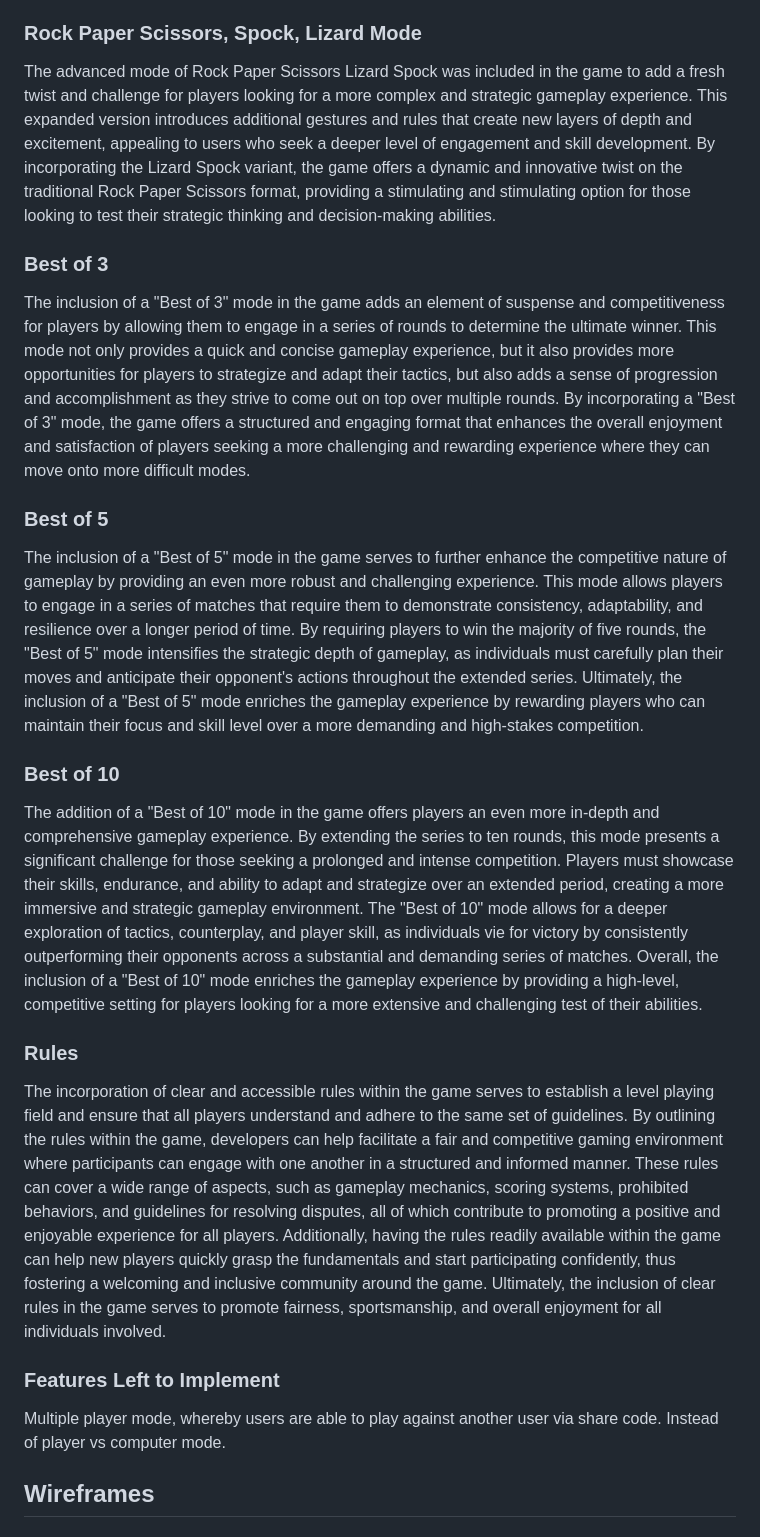
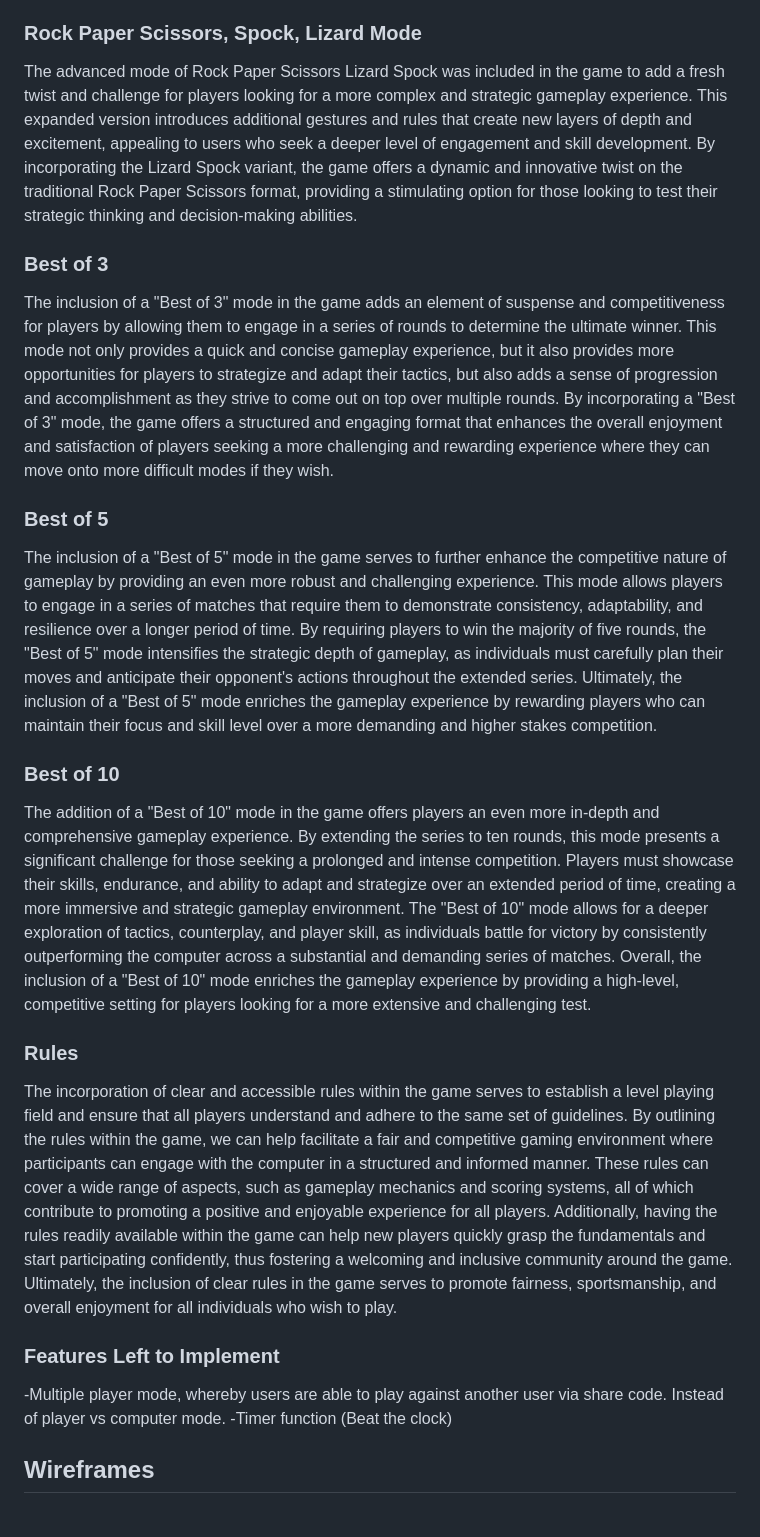
Before and after one commit to Tasniim5/ro-cham-beau, a Markdown page: README.md, the part around the change printed below. Drawn GitHub-style.

```diff
--- a/README.md
+++ b/README.md
@@ -37,27 +37,28 @@ The inclusion of a basic mode of Rock Paper Scissors in the game serves as a nos
 
 ### Rock Paper Scissors, Spock, Lizard Mode
 
-The advanced mode of Rock Paper Scissors Lizard Spock was included in the game to add a fresh twist and challenge for players looking for a more complex and strategic gameplay experience. This expanded version introduces additional gestures and rules that create new layers of depth and excitement, appealing to users who seek a deeper level of engagement and skill development. By incorporating the Lizard Spock variant, the game offers a dynamic and innovative twist on the traditional Rock Paper Scissors format, providing a stimulating and stimulating option for those looking to test their strategic thinking and decision-making abilities.
+The advanced mode of Rock Paper Scissors Lizard Spock was included in the game to add a fresh twist and challenge for players looking for a more complex and strategic gameplay experience. This expanded version introduces additional gestures and rules that create new layers of depth and excitement, appealing to users who seek a deeper level of engagement and skill development. By incorporating the Lizard Spock variant, the game offers a dynamic and innovative twist on the traditional Rock Paper Scissors format, providing a stimulating option for those looking to test their strategic thinking and decision-making abilities.
 
 ### Best of 3
 
-The inclusion of a "Best of 3" mode in the game adds an element of suspense and competitiveness for players by allowing them to engage in a series of rounds to determine the ultimate winner. This mode not only provides a quick and concise gameplay experience, but it also provides more opportunities for players to strategize and adapt their tactics, but also adds a sense of progression and accomplishment as they strive to come out on top over multiple rounds. By incorporating a "Best of 3" mode, the game offers a structured and engaging format that enhances the overall enjoyment and satisfaction of players seeking a more challenging and rewarding experience where they can move onto more difficult modes.
+The inclusion of a "Best of 3" mode in the game adds an element of suspense and competitiveness for players by allowing them to engage in a series of rounds to determine the ultimate winner. This mode not only provides a quick and concise gameplay experience, but it also provides more opportunities for players to strategize and adapt their tactics, but also adds a sense of progression and accomplishment as they strive to come out on top over multiple rounds. By incorporating a "Best of 3" mode, the game offers a structured and engaging format that enhances the overall enjoyment and satisfaction of players seeking a more challenging and rewarding experience where they can move onto more difficult modes if they wish.
 
 ### Best of 5
 
-The inclusion of a "Best of 5" mode in the game serves to further enhance the competitive nature of gameplay by providing an even more robust and challenging experience. This mode allows players to engage in a series of matches that require them to demonstrate consistency, adaptability, and resilience over a longer period of time. By requiring players to win the majority of five rounds, the "Best of 5" mode intensifies the strategic depth of gameplay, as individuals must carefully plan their moves and anticipate their opponent's actions throughout the extended series. Ultimately, the inclusion of a "Best of 5" mode enriches the gameplay experience by rewarding players who can maintain their focus and skill level over a more demanding and high-stakes competition.
+The inclusion of a "Best of 5" mode in the game serves to further enhance the competitive nature of gameplay by providing an even more robust and challenging experience. This mode allows players to engage in a series of matches that require them to demonstrate consistency, adaptability, and resilience over a longer period of time. By requiring players to win the majority of five rounds, the "Best of 5" mode intensifies the strategic depth of gameplay, as individuals must carefully plan their moves and anticipate their opponent's actions throughout the extended series. Ultimately, the inclusion of a "Best of 5" mode enriches the gameplay experience by rewarding players who can maintain their focus and skill level over a more demanding and higher stakes competition.
 
 ### Best of 10
 
-The addition of a "Best of 10" mode in the game offers players an even more in-depth and comprehensive gameplay experience. By extending the series to ten rounds, this mode presents a significant challenge for those seeking a prolonged and intense competition. Players must showcase their skills, endurance, and ability to adapt and strategize over an extended period, creating a more immersive and strategic gameplay environment. The "Best of 10" mode allows for a deeper exploration of tactics, counterplay, and player skill, as individuals vie for victory by consistently outperforming their opponents across a substantial and demanding series of matches. Overall, the inclusion of a "Best of 10" mode enriches the gameplay experience by providing a high-level, competitive setting for players looking for a more extensive and challenging test of their abilities.
+The addition of a "Best of 10" mode in the game offers players an even more in-depth and comprehensive gameplay experience. By extending the series to ten rounds, this mode presents a significant challenge for those seeking a prolonged and intense competition. Players must showcase their skills, endurance, and ability to adapt and strategize over an extended period of time, creating a more immersive and strategic gameplay environment. The "Best of 10" mode allows for a deeper exploration of tactics, counterplay, and player skill, as individuals battle for victory by consistently outperforming the computer across a substantial and demanding series of matches. Overall, the inclusion of a "Best of 10" mode enriches the gameplay experience by providing a high-level, competitive setting for players looking for a more extensive and challenging test.
 
 ### Rules
 
-The incorporation of clear and accessible rules within the game serves to establish a level playing field and ensure that all players understand and adhere to the same set of guidelines. By outlining the rules within the game, developers can help facilitate a fair and competitive gaming environment where participants can engage with one another in a structured and informed manner. These rules can cover a wide range of aspects, such as gameplay mechanics, scoring systems, prohibited behaviors, and guidelines for resolving disputes, all of which contribute to promoting a positive and enjoyable experience for all players. Additionally, having the rules readily available within the game can help new players quickly grasp the fundamentals and start participating confidently, thus fostering a welcoming and inclusive community around the game. Ultimately, the inclusion of clear rules in the game serves to promote fairness, sportsmanship, and overall enjoyment for all individuals involved.
+The incorporation of clear and accessible rules within the game serves to establish a level playing field and ensure that all players understand and adhere to the same set of guidelines. By outlining the rules within the game, we can help facilitate a fair and competitive gaming environment where participants can engage with the computer in a structured and informed manner. These rules can cover a wide range of aspects, such as gameplay mechanics and scoring systems, all of which contribute to promoting a positive and enjoyable experience for all players. Additionally, having the rules readily available within the game can help new players quickly grasp the fundamentals and start participating confidently, thus fostering a welcoming and inclusive community around the game. Ultimately, the inclusion of clear rules in the game serves to promote fairness, sportsmanship, and overall enjoyment for all individuals who wish to play.
 
 ### Features Left to Implement
 
-Multiple player mode, whereby users are able to play against another user via share code. Instead of player vs computer mode.
+-Multiple player mode, whereby users are able to play against another user via share code. Instead of player vs computer mode.
+-Timer function (Beat the clock)
 
 ## Wireframes
 
```
Also changed, not shown: other parts of README.md (+8 -19 lines).
